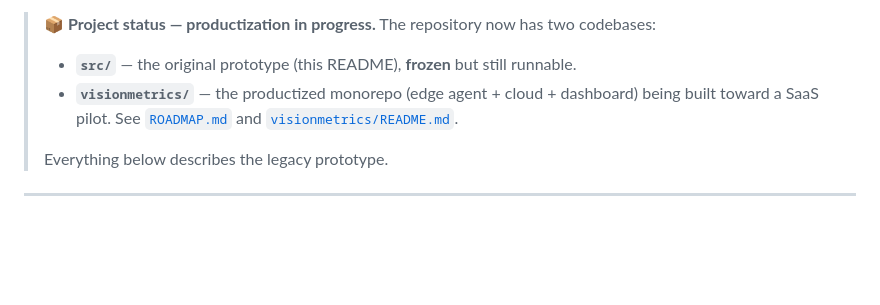
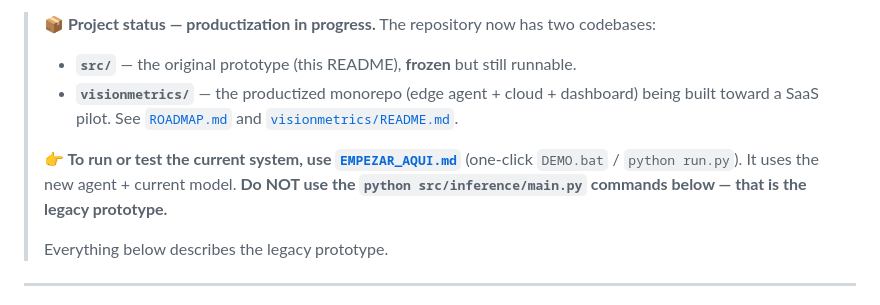
Before and after one commit to amartinezguimon/AI-AD, a Markdown page: README.md, the part around the change. Drawn GitHub-style; blank space fills up the shorter version.

Commit message:
docs(README): point to EMPEZAR_AQUI/DEMO for the current system; warn off legacy main.py
Co-Authored-By: Claude Opus 4.8 <noreply@anthropic.com>

```diff
--- a/README.md
+++ b/README.md
@@ -8,6 +8,10 @@ VisionMetrics measures how people interact with physical advertisements (store w
 > The repository now has two codebases:
 > - **`src/`** — the original prototype (this README), **frozen** but still runnable.
 > - **`visionmetrics/`** — the productized monorepo (edge agent + cloud + dashboard) being built toward a SaaS pilot. See [`ROADMAP.md`](ROADMAP.md) and [`visionmetrics/README.md`](visionmetrics/README.md).
+>
+> **👉 To run or test the current system, use [`EMPEZAR_AQUI.md`](EMPEZAR_AQUI.md)** (one-click
+> `DEMO.bat` / `python run.py`). It uses the new agent + current model. **Do NOT use the
+> `python src/inference/main.py` commands below — that is the legacy prototype.**
 >
 > Everything below describes the legacy prototype.
 
```
